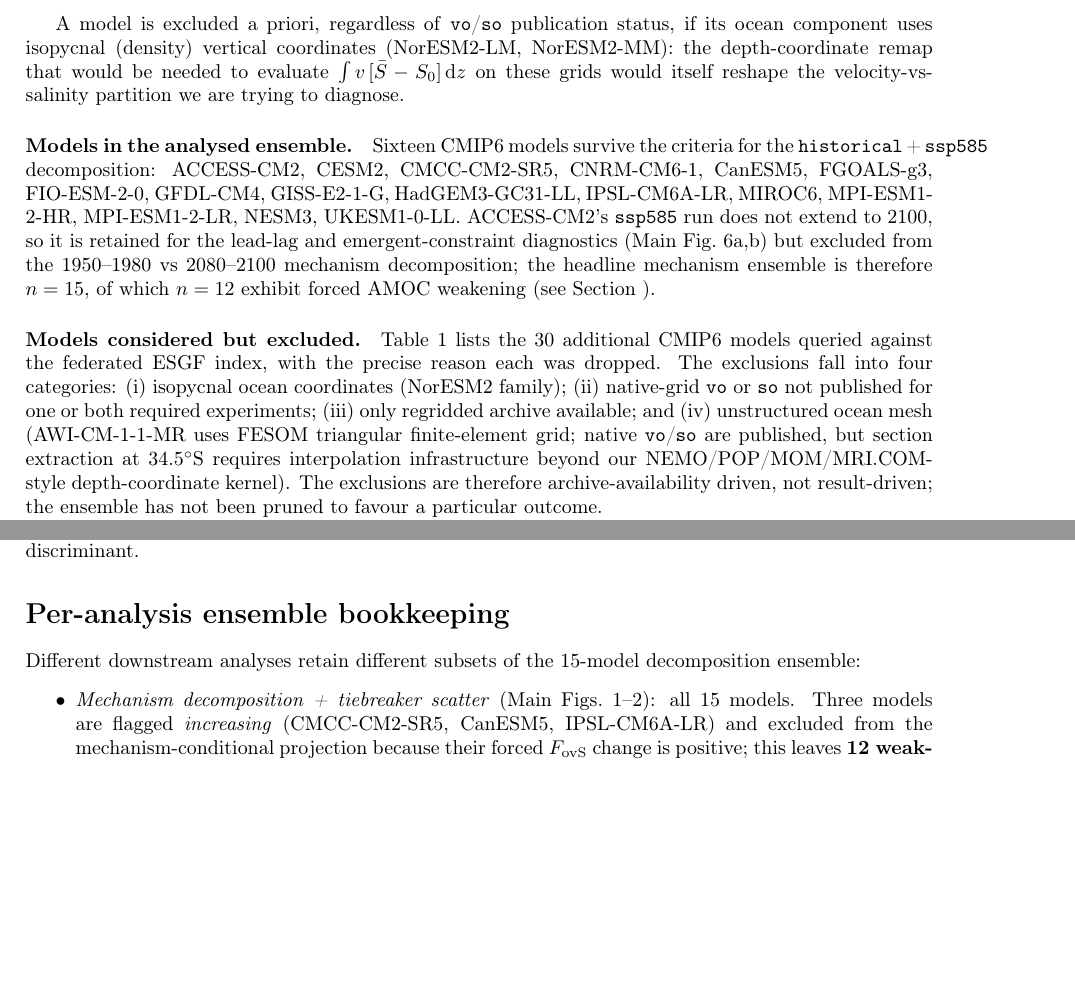
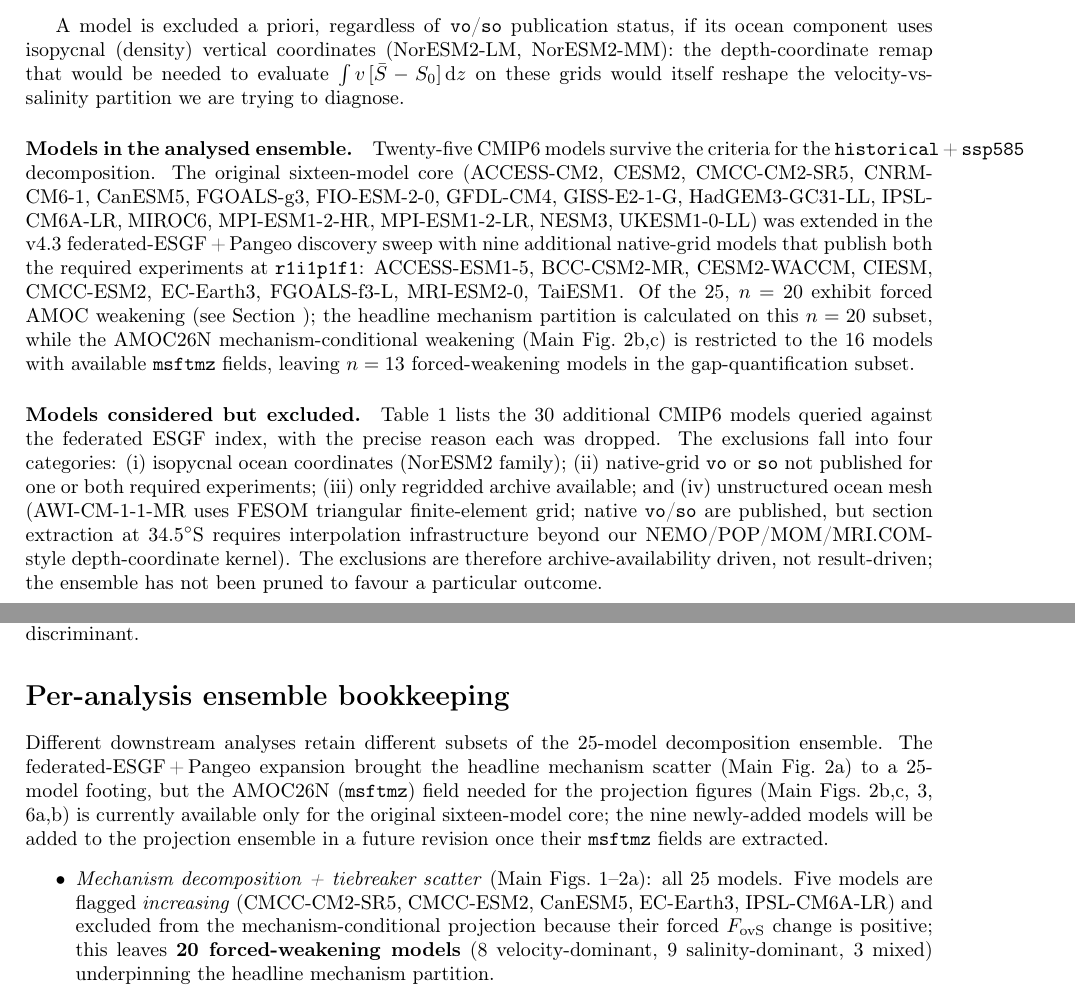
Before and after one commit to bijanf/ardp, a LaTeX document (paper2/SI.tex): two parts of pages 1 and 2 of 8, joined at a grey line, cut so that both start at the same text, the shorter picture padded with empty space. Compiled offline with pdfLaTeX.

Commit message:
Paper 2 v4.3: 25-model decomposition ensemble, 20 forced-weakening
Update Main.tex and SI.tex to reflect the v4.3-checkpoint (8e0ecfd)
data state. The decomposition ensemble grew from 16 -> 25 models;
20 are forced-weakening (was 12), partitioning into 8 velocity-
dominant, 9 salinity-dominant, 3 mixed (was 5/6/1).

Headline 10-pp gap is unchanged because AMOC26N (msftmz) is only
available for the original sixteen-model core. The mechanism-
conditional weakening violins (Main Fig 2c, Fig 3b) and the lead-
lag and emergent-constraint regressions (Main Fig 6a,b) are
restricted to that AMOC26N subset; the larger 25-model ensemble
appears in the share scatter (Main Fig 2a) and the supporting
diagnostics (Fig S6, S8, S9). Bootstrap CI on the gap retightens
imperceptibly (Fig S9: 95% CI [-13, +23] pp -> [-12.84, +23.49] pp,
P(gap<=0) 7% -> 7.3%).

ACCESS-CM2 was previously excluded from the decomposition because
its ssp585_so cache file (Mar 12) was a corrupted ssp585ext copy
covering 2171-2300 instead of 2015-2100; that file has been
re-downloaded and ACCESS-CM2 now classifies as mixed. The recovery
also revealed the same corruption in ACCESS-ESM1-5_ssp585_so;
hybrid downloader hardened against partial-cache and Pangeo-empty-
slice failure modes.

SI Section 'Per-analysis ensemble bookkeeping' now itemises the
five distinct subsets (mechanism scatter all 25; AMOC weakening
n=13; bistable subset n=6; piControl n=13; lead-lag n=16) so the
mismatch between the 25-model decomposition and the 16-model
projection diagnostic is transparent.

Manuscript word count under limits: Results+Discussion ~2150 words.

```diff
--- a/paper2/SI.tex
+++ b/paper2/SI.tex
@@ -69,17 +69,21 @@ remap that would be needed to evaluate $\int v\,[\bar{S}-S_0]\,
 salinity partition we are trying to diagnose.
 
 \paragraph{Models in the analysed ensemble.}
-Sixteen CMIP6 models survive the criteria for the
-\texttt{historical}\,+\,\texttt{ssp585} decomposition: ACCESS-CM2,
-CESM2, CMCC-CM2-SR5, CNRM-CM6-1, CanESM5, FGOALS-g3, FIO-ESM-2-0,
-GFDL-CM4, GISS-E2-1-G, HadGEM3-GC31-LL, IPSL-CM6A-LR, MIROC6,
-MPI-ESM1-2-HR, MPI-ESM1-2-LR, NESM3, UKESM1-0-LL. ACCESS-CM2's
-\texttt{ssp585} run does not extend to 2100, so it is retained for
-the lead-lag and emergent-constraint diagnostics (Main Fig.~6a,b)
-but excluded from the 1950--1980 vs 2080--2100 mechanism
-decomposition; the headline mechanism ensemble is therefore $n=15$,
-of which $n=12$ exhibit forced AMOC weakening
-(see Section~\ref{si:ensemble}).
+Twenty-five CMIP6 models survive the criteria for the
+\texttt{historical}\,+\,\texttt{ssp585} decomposition. The original
+sixteen-model core (ACCESS-CM2, CESM2, CMCC-CM2-SR5, CNRM-CM6-1,
+CanESM5, FGOALS-g3, FIO-ESM-2-0, GFDL-CM4, GISS-E2-1-G,
+HadGEM3-GC31-LL, IPSL-CM6A-LR, MIROC6, MPI-ESM1-2-HR, MPI-ESM1-2-LR,
+NESM3, UKESM1-0-LL) was extended in the v4.3 federated-ESGF\,+\,Pangeo
+discovery sweep with nine additional native-grid models that publish
+both the required experiments at \texttt{r1i1p1f1}: ACCESS-ESM1-5,
+BCC-CSM2-MR, CESM2-WACCM, CIESM, CMCC-ESM2, EC-Earth3, FGOALS-f3-L,
+MRI-ESM2-0, TaiESM1. Of the 25, $n=20$ exhibit forced AMOC weakening
+(see Section~\ref{si:ensemble}); the headline mechanism partition is
+calculated on this $n=20$ subset, while the AMOC26N mechanism-conditional
+weakening (Main Fig.~2b,c) is restricted to the 16 models with available
+\texttt{msftmz} fields, leaving $n=13$ forced-weakening models in the
+gap-quantification subset.
 
 \paragraph{Models considered but excluded.}
 Table~\ref{tab:excluded_models} lists the 30 additional CMIP6 models
@@ -185,8 +189,14 @@ mixed & GISS-E2-1-G    & GISS Ocean ($1^\circ$) & KPP-like   & GM + Redi    & GI
 \section*{Per-analysis ensemble bookkeeping}
 \label{si:ensemble}
 
-Different downstream analyses retain different subsets of the 15-model
-decomposition ensemble:
+Different downstream analyses retain different subsets of the 25-model
+decomposition ensemble. The federated-ESGF\,+\,Pangeo expansion brought
+the headline mechanism scatter (Main Fig.~2a) to a 25-model footing, but
+the AMOC26N (\texttt{msftmz}) field needed for the projection figures
+(Main Figs.~2b,c, 3, 6a,b) is currently available only for the original
+sixteen-model core; the nine newly-added models will be added to the
+projection ensemble in a future revision once their \texttt{msftmz}
+fields are extracted.
 \begin{itemize}
-\item \emph{Mechanism decomposition + tiebreaker scatter} (Main Figs.~1--2): all 15 models. Three models are flagged \emph{increasing} (CMCC-CM2-SR5, CanESM5, IPSL-CM6A-LR) and excluded from the mechanism-conditional projection because their forced $\Fovs$ change is positive; this leaves \textbf{12 weakening models} that drive the headline 10-percentage-point gap.
-\item \emph{Bistable-only subset} (Main Fig.~3): 6 models have $\overline{\Fovs}(t_1)<0$; of those, 2 are \emph{increasing} and are dropped, leaving \textbf{$n=4$ weakening + bistable} models (CNRM-CM6-1, MIROC6 salinity-dominant; MPI-ESM1-2-HR, NESM3 velocity-dominant).
+\item \emph{Mechanism decomposition + tiebreaker scatter} (Main Figs.~1--2a): all 25 models. Five models are flagged \emph{increasing} (CMCC-CM2-SR5, CMCC-ESM2, CanESM5, EC-Earth3, IPSL-CM6A-LR) and excluded from the mechanism-conditional projection because their forced $\Fovs$ change is positive; this leaves \textbf{20 forced-weakening models} (8 velocity-dominant, 9 salinity-dominant, 3 mixed) underpinning the headline mechanism partition.
+\item \emph{Mechanism-conditional AMOC weakening} (Main Fig.~2b,c): restricted to the 16 models with available AMOC26N, of which 13 are forced-weakening. Class breakdown on this subset: $n_v = 5$, $n_s = 6$, mixed $= 2$.
```
Also changed, not shown: paper2/Main.tex (+9 -9 lines), paper2/SI.pdf, paper2/SI.tex (3 more changed lines).
